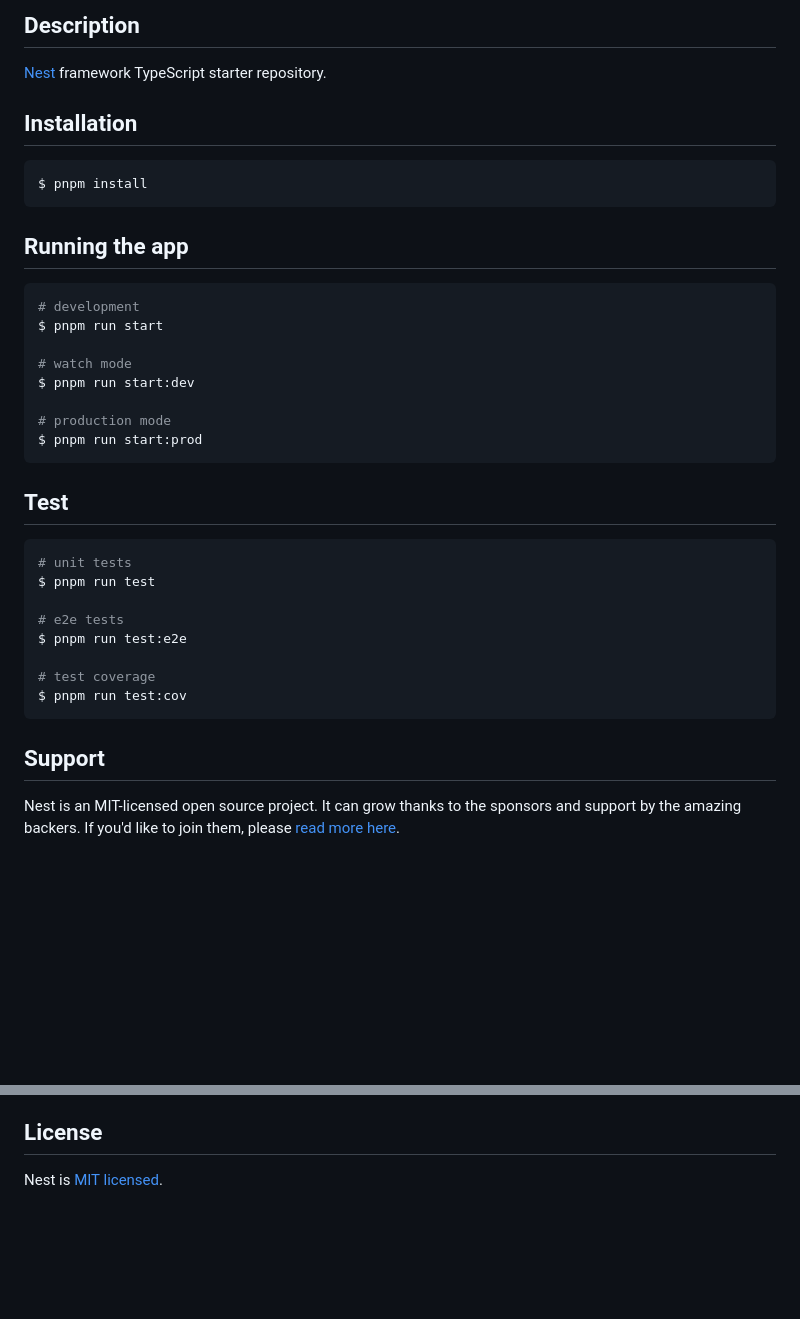
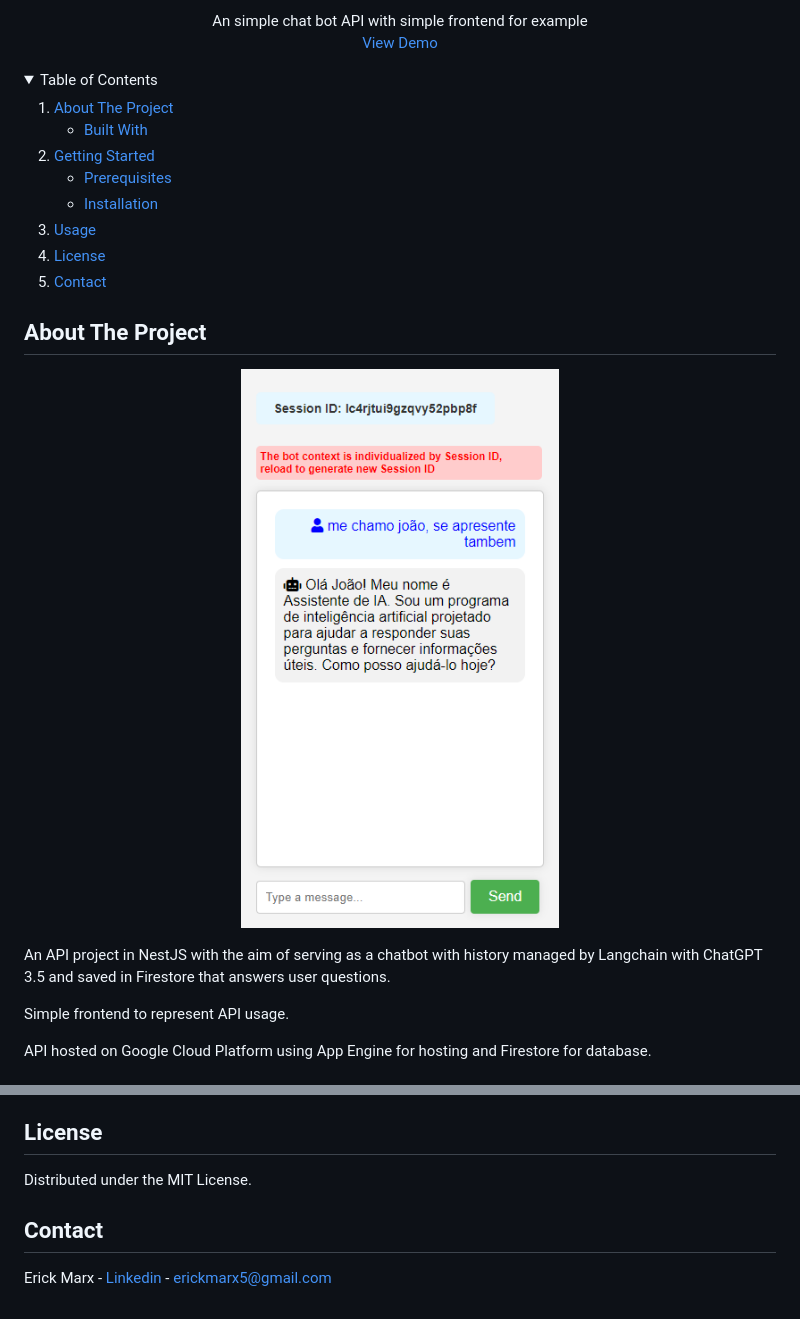
Before and after one commit to erickmarx/chatbot, a Markdown page: README.md, 2 parts joined by grey strips. Drawn GitHub-style; pictures changed too: docs/images/example-frontend.png (added); folded sections open; blank space fills up the shorter version.

Commit message:
new readme

````diff
--- a/README.md
+++ b/README.md
@@ -24,41 +10,51 @@
 
-## Description
+  <p align="center">
+    An simple chat bot API with simple frontend for example
+    <br />
+    <a href="https://erickmarx.github.io/chatbot/">View Demo</a>
+  </p>
+</div>
 
-[Nest](https://github.com/nestjs/nest) framework TypeScript starter repository.
 
-## Installation
 
-```bash
-$ pnpm install
-```
+<!-- TABLE OF CONTENTS -->
+<details>
+  <summary>Table of Contents</summary>
+  <ol>
+    <li>
+      <a href="#about-the-project">About The Project</a>
+      <ul>
+        <li><a href="#built-with">Built With</a></li>
+      </ul>
+    </li>
+    <li>
+      <a href="#getting-started">Getting Started</a>
+      <ul>
+        <li><a href="#prerequisites">Prerequisites</a></li>
+        <li><a href="#installation">Installation</a></li>
+      </ul>
+    </li>
+    <li><a href="#usage">Usage</a></li>
+    <li><a href="#license">License</a></li>
+    <li><a href="#contact">Contact</a></li>
+  </ol>
+</details>
 
-## Running the app
 
-```bash
-# development
-$ pnpm run start
 
-# watch mode
-$ pnpm run start:dev
+<!-- ABOUT THE PROJECT -->
+## About The Project
 
-# production mode
-$ pnpm run start:prod
-```
+<div align="center">
 
-## Test
+[![Chat Bot][product-screenshot]](https://erickmarx.github.io/chatbot/)
 
-```bash
-# unit tests
-$ pnpm run test
+</div>
 
-# e2e tests
-$ pnpm run test:e2e
 
-# test coverage
-$ pnpm run test:cov
-```
+An API project in NestJS with the aim of serving as a chatbot with history managed by Langchain with ChatGPT 3.5 and saved in Firestore that answers user questions.
 
-## Support
+Simple frontend to represent API usage.
 
-Nest is an MIT-licensed open source project. It can grow thanks to the sponsors and support by the amazing backers. If you'd like to join them, please [read more here](https://docs.nestjs.com/support).
+API hosted on Google Cloud Platform using App Engine for hosting and Firestore for database.
 
@@ -71,3 +125,17 @@ Nest is an MIT-licensed open source project. It can grow thanks to the sponsors
 ## License
 
-Nest is [MIT licensed](LICENSE).
+Distributed under the MIT License.
+
+
+<!-- CONTACT -->
+## Contact
+
+Erick Marx - [Linkedin](https://www.linkedin.com/in/erickmarx/) - erickmarx5@gmail.com
+
+
+[product-screenshot]: docs/images/example-frontend.png
+[Nestjs-url]: https://nextjs.org/
+[Firestore-url]: https://reactjs.org/
+[Typescript-url]: https://vuejs.org/
+[Langchain-ia-url]: https://angular.io/
+[AppEngine-url]: https://svelte.dev/
````
Also changed, not shown: other parts of README.md (+69 -25 lines).
